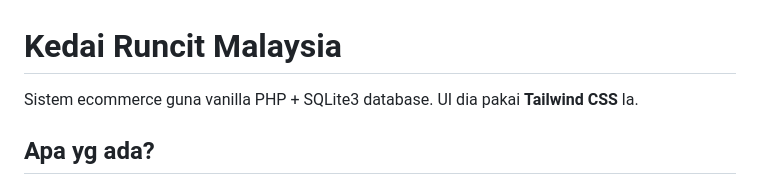
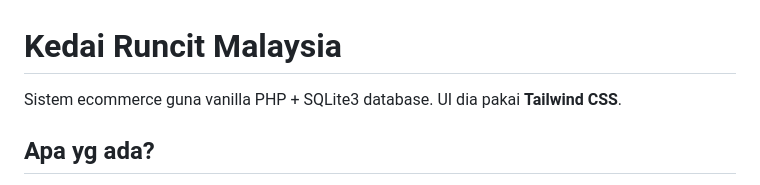
Before and after one commit to AnthonyMuncherz/grocery_store, a Markdown page: README.md, the part around the change. Drawn GitHub-style.

Commit message:
Update README.md to correct the description of the UI framework used, ensuring clarity in project documentation.

```diff
--- a/README.md
+++ b/README.md
@@ -1,6 +1,6 @@
 # Kedai Runcit Malaysia
 
-Sistem ecommerce guna vanilla PHP + SQLite3 database. UI dia pakai **Tailwind CSS** la.
+Sistem ecommerce guna vanilla PHP + SQLite3 database. UI dia pakai **Tailwind CSS**.
 
 ## Apa yg ada?
 
```
